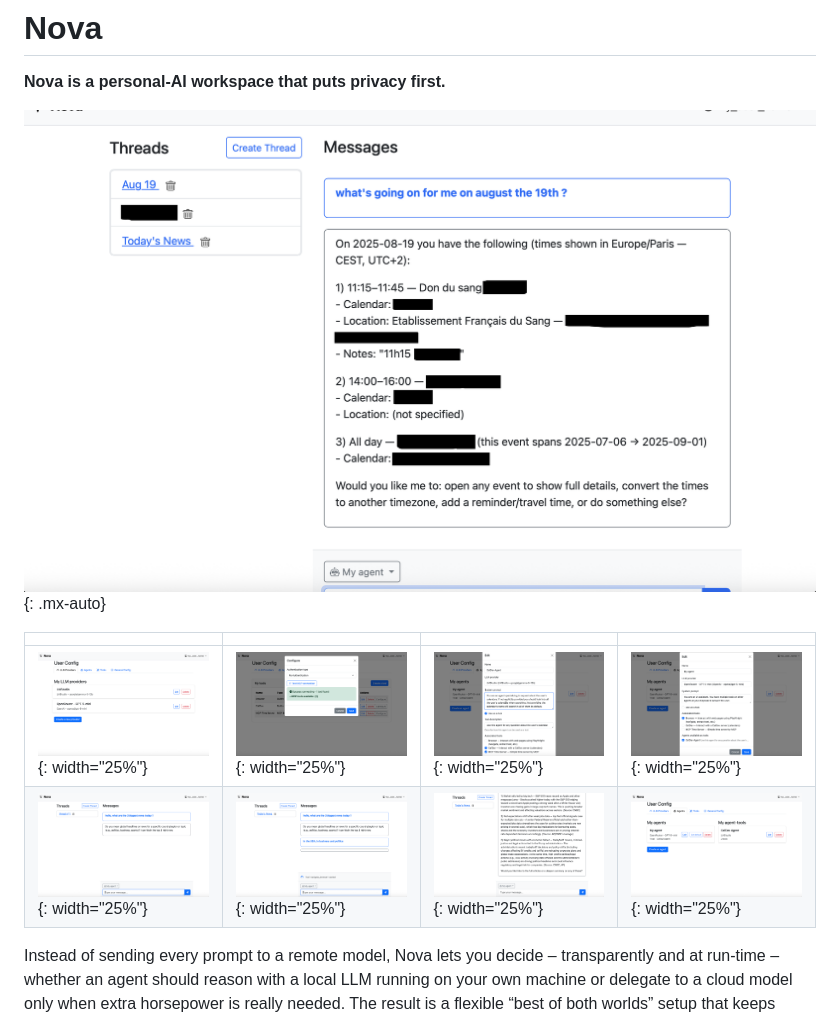
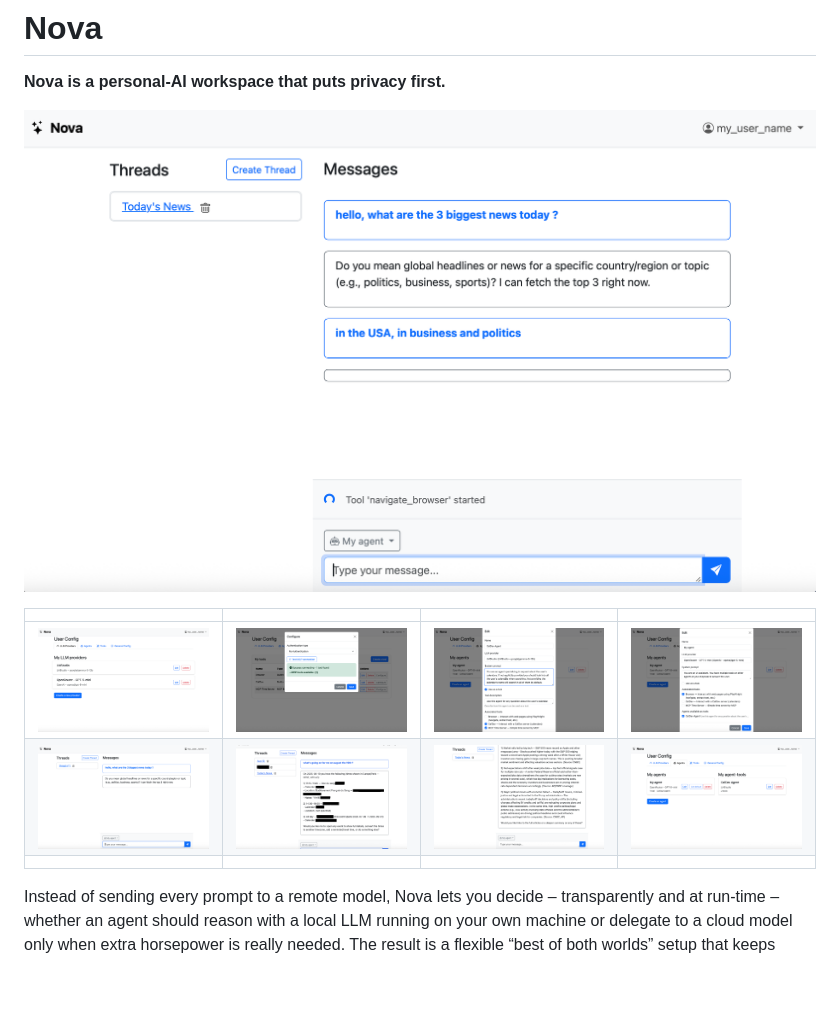
Before and after one commit to AMairesse/Nova, a Markdown page: README.md, the part around the change. Drawn GitHub-style; blank space fills up the shorter version.

```diff
--- a/README.md
+++ b/README.md
@@ -2,12 +2,13 @@
 
 **Nova is a personal-AI workspace that puts privacy first.**
 
-![Your agent can use CalDav](./screenshots/Caldav%20use.png){: .mx-auto}
+![Tool being used](./screenshots/Tool%20being%20used.png)
 
 | | | | |
 | --- | --- | --- | --- |
-| ![Providers' config](./screenshots/Providers%20config.png){: width="25%"} | ![MCP Servers support](./screenshots/MCP%20Servers%20support.png){: width="25%"} | ![Define your caldav agent](./screenshots/Define%20your%20caldav%20agent.png){: width="25%"} | ![Define your main agent](./screenshots/Define%20your%20main%20agent.png){: width="25%"} |
-| ![Simple question](./screenshots/Simple%20question.png){: width="25%"} | ![Tool being used](./screenshots/Tool%20being%20used.png){: width="25%"} | ![Webbrowsing by agent](./screenshots/Webbrowsing%20by%20agent.png){: width="25%"} | ![Agents and Agents as tools](./screenshots/Agents%20and%20Agents%20as%20tools.png){: width="25%"} |
+| ![Providers' config](./screenshots/Providers%20config.png) | ![MCP Servers support](./screenshots/MCP%20Servers%20support.png) | ![Define your caldav agent](./screenshots/Define%20your%20caldav%20agent.png) | ![Define your main agent](./screenshots/Define%20your%20main%20agent.png) |
+| ![Simple question](./screenshots/Simple%20question.png) | ![Your agent can use CalDav](./screenshots/Caldav%20use.png) | ![Webbrowsing by agent](./screenshots/Webbrowsing%20by%20agent.png) | ![Agents and Agents as tools](./screenshots/Agents%20and%20Agents%20as%20tools.png) |
+| | | | |
 
 Instead of sending every prompt to a remote model, Nova lets you decide – transparently and at run-time – whether an agent should reason with a local LLM running on your own machine or delegate to a cloud model only when extra horsepower is really needed. The result is a flexible “best of both worlds” setup that keeps sensitive data on-prem while still giving you access to state-of-the-art capabilities when you want them.
 
```
